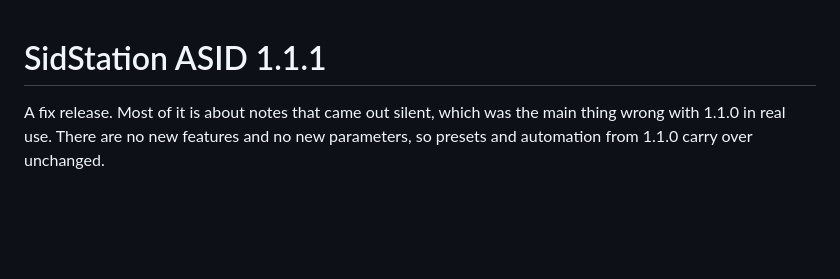
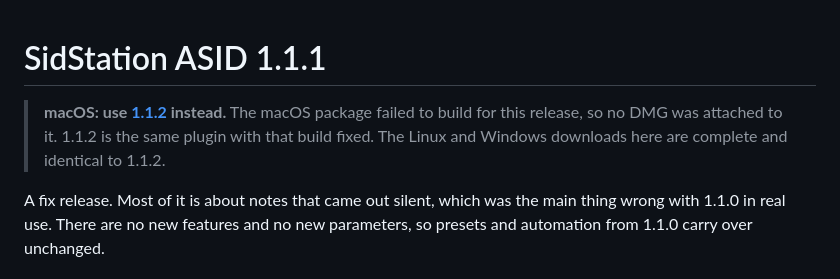
Before and after one commit to benjamindehli/sidstation-asid, a Markdown page: release-notes/v1.1.1.md, the part around the change. Rendered like a GitHub page; blank space fills up the shorter version.

Commit message:
Update release notes

```diff
--- a/release-notes/v1.1.1.md
+++ b/release-notes/v1.1.1.md
@@ -1,4 +1,6 @@
 # SidStation ASID 1.1.1
+
+> **macOS: use [1.1.2](https://github.com/benjamindehli/sidstation-asid/releases/tag/v1.1.2) instead.** The macOS package failed to build for this release, so no DMG was attached to it. 1.1.2 is the same plugin with that build fixed. The Linux and Windows downloads here are complete and identical to 1.1.2.
 
 A fix release. Most of it is about notes that came out silent, which was the main thing wrong with 1.1.0 in real use. There are no new features and no new parameters, so presets and automation from 1.1.0 carry over unchanged.
 
```
